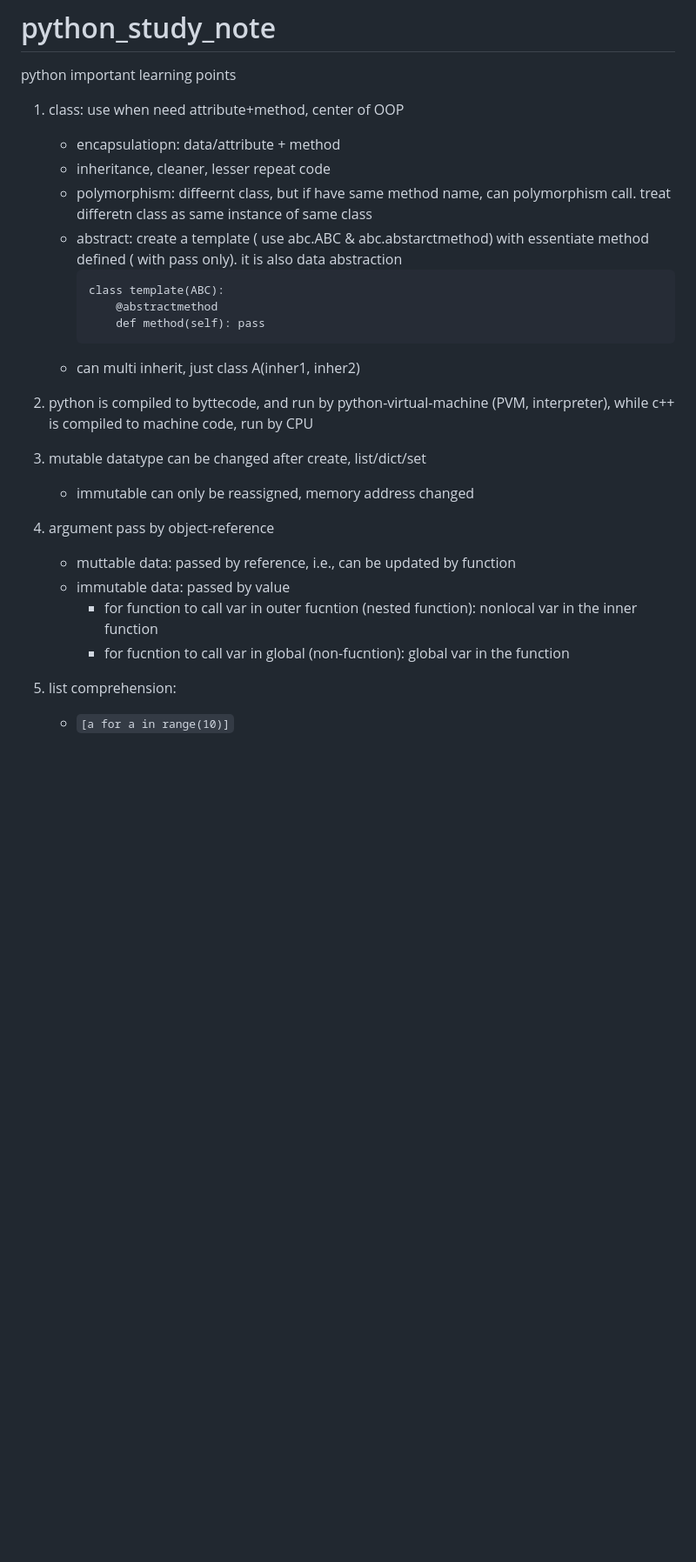
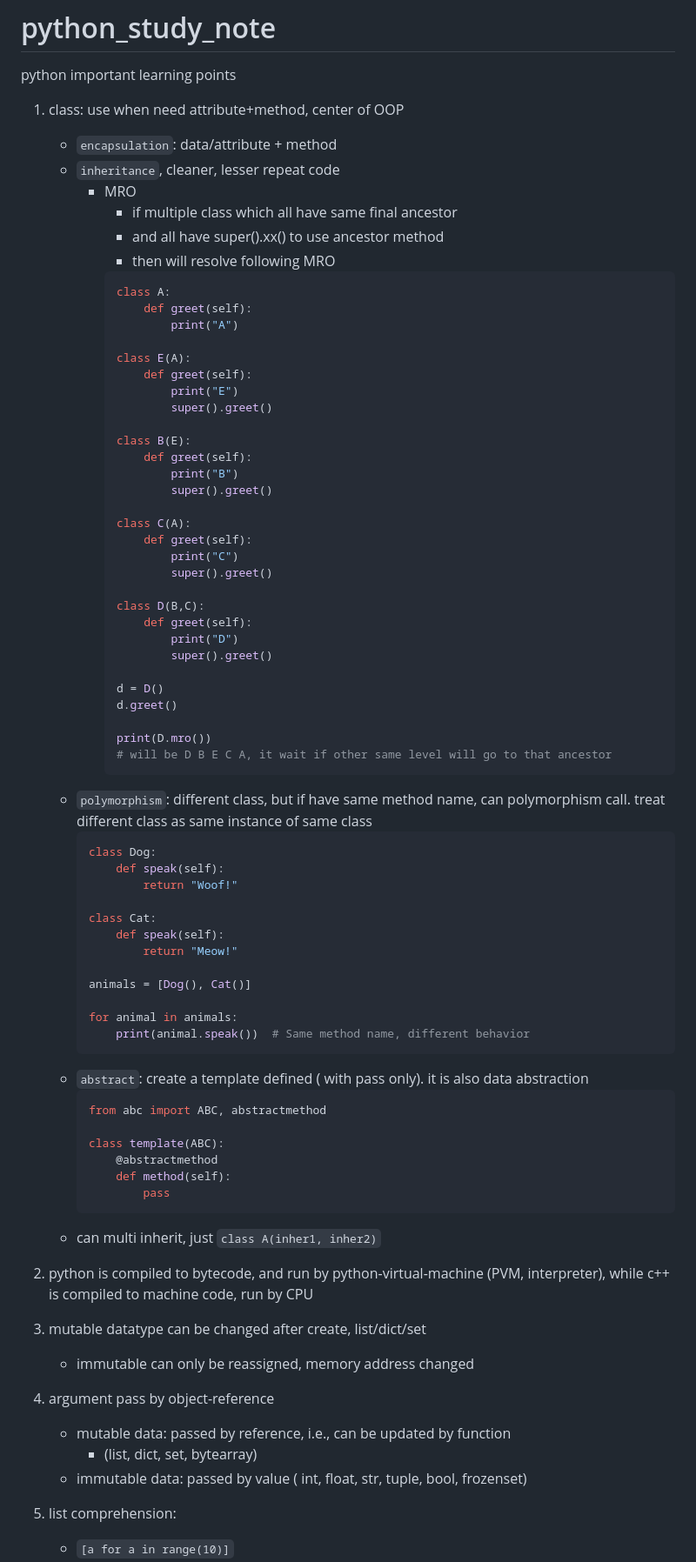
Before and after one commit to wongzc/learning-notes, a Markdown page: Notes/Python.md, the part around the change printed below. Shown: that part at 87% size. Drawn GitHub-style; blank space fills up the shorter version.

Commit message:
update python and java note

````diff
--- a/Notes/Python.md
+++ b/Notes/Python.md
@@ -3,27 +3,79 @@
 python important learning points
 
 1. class: use when need attribute+method, center of OOP
-    - encapsulatiopn: data/attribute + method
-    - inheritance, cleaner, lesser repeat code
-    - polymorphism: diffeernt class, but if have same method name, can polymorphism call. treat differetn class as same instance of same class
-    - abstract: create a template ( use abc.ABC & abc.abstarctmethod) with essentiate method defined ( with pass only). it is also data abstraction
+    - `encapsulation`: data/attribute + method
+    - `inheritance`, cleaner, lesser repeat code
+        - MRO
+            - if multiple class which all have same final ancestor
+            - and all have super().xx() to use ancestor method
+            - then will resolve following MRO
+            ```python
+            class A:
+                def greet(self):
+                    print("A")
+
+            class E(A):
+                def greet(self):
+                    print("E")
+                    super().greet()
+
+            class B(E):
+                def greet(self):
+                    print("B")
+                    super().greet()
+
+            class C(A):
+                def greet(self):
+                    print("C")
+                    super().greet()
+
+            class D(B,C):
+                def greet(self):
+                    print("D")
+                    super().greet()
+
+            d = D()
+            d.greet()
+
+            print(D.mro())
+            # will be D B E C A, it wait if other same level will go to that ancestor
+            ```
+    - `polymorphism`: different class, but if have same method name, can polymorphism call. treat different class as same instance of same class
+        ```python
+        class Dog:
+            def speak(self):
+                return "Woof!"
+
+        class Cat:
+            def speak(self):
+                return "Meow!"
+
+        animals = [Dog(), Cat()]
+
+        for animal in animals:
+            print(animal.speak())  # Same method name, different behavior
         ```
+    - `abstract`: create a template
+        defined ( with pass only). it is also data abstraction
+        ```python
+        from abc import ABC, abstractmethod
+
         class template(ABC):
             @abstractmethod
-            def method(self): pass
+            def method(self):
+                pass
         ```
-    - can multi inherit, just class A(inher1, inher2)
+    - can multi inherit, just `class A(inher1, inher2)`
 
-2. python is compiled to byttecode, and run by python-virtual-machine (PVM, interpreter), while c++ is compiled to machine code, run by CPU
+2. python is compiled to bytecode, and run by python-virtual-machine (PVM, interpreter), while c++ is compiled to machine code, run by CPU
 
 3. mutable datatype can be changed after create, list/dict/set
     - immutable can only be reassigned, memory address changed
 
 4. argument pass by object-reference
-    - muttable data: passed by reference, i.e., can be updated by function
-    - immutable data: passed by value
-        - for function to call var in outer fucntion (nested function): nonlocal var in the inner function
-        - for fucntion to call var in global (non-fucntion): global var in the function
+    - mutable data: passed by reference, i.e., can be updated by function
+        - (list, dict, set, bytearray)
+    - immutable data: passed by value ( int, float, str, tuple, bool, frozenset)
 
 5. list comprehension:
     - `[a for a in range(10)]`
````
Also changed, not shown: other parts of Notes/Python.md (+163 -33 lines), 1 other file.
